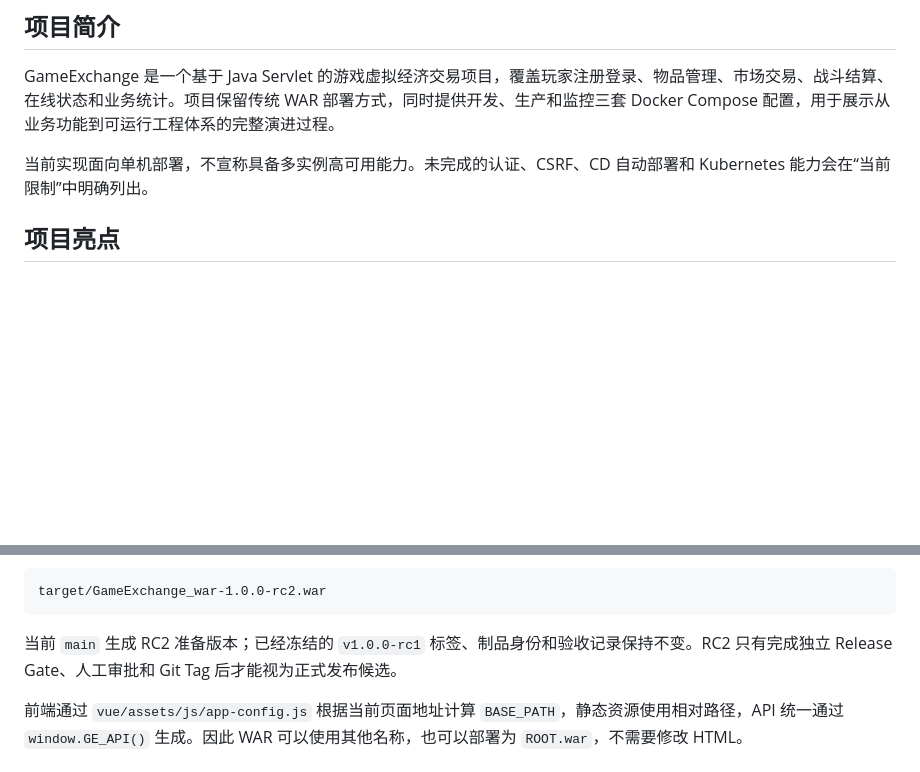
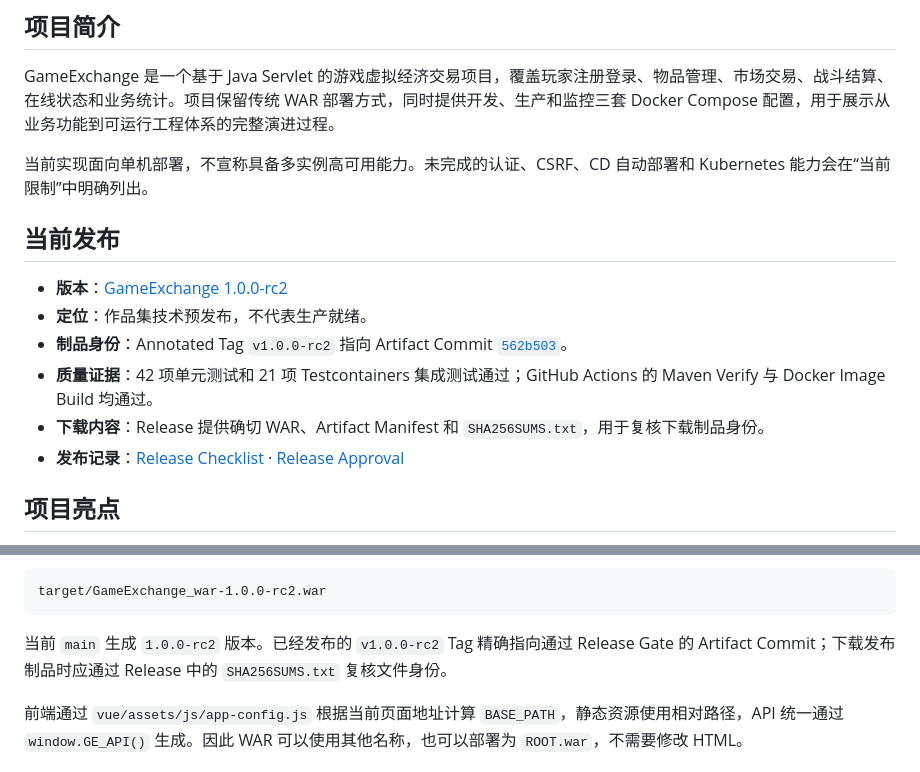
Before and after one commit to qunqunhou/GameExchange, a Markdown page: README.md, 2 parts joined by grey strips. GitHub-like rendering; blank space fills up the shorter version.

Commit message:
docs: surface 1.0.0-rc2 portfolio release

````diff
--- a/README.md
+++ b/README.md
@@ -7,6 +8,15 @@
 GameExchange 是一个基于 Java Servlet 的游戏虚拟经济交易项目，覆盖玩家注册登录、物品管理、市场交易、战斗结算、在线状态和业务统计。项目保留传统 WAR 部署方式，同时提供开发、生产和监控三套 Docker Compose 配置，用于展示从业务功能到可运行工程体系的完整演进过程。
 
 当前实现面向单机部署，不宣称具备多实例高可用能力。未完成的认证、CSRF、CD 自动部署和 Kubernetes 能力会在“当前限制”中明确列出。
+
+## 当前发布
+
+- **版本**：[GameExchange 1.0.0-rc2](https://github.com/qunqunhou/GameExchange/releases/tag/v1.0.0-rc2)
+- **定位**：作品集技术预发布，不代表生产就绪。
+- **制品身份**：Annotated Tag `v1.0.0-rc2` 指向 Artifact Commit [`562b503`](https://github.com/qunqunhou/GameExchange/commit/562b503a911be996c5b96f6307413265ecdf4caa)。
+- **质量证据**：42 项单元测试和 21 项 Testcontainers 集成测试通过；GitHub Actions 的 Maven Verify 与 Docker Image Build 均通过。
+- **下载内容**：Release 提供确切 WAR、Artifact Manifest 和 `SHA256SUMS.txt`，用于复核下载制品身份。
+- **发布记录**：[Release Checklist](docs/releases/1.0.0-rc2/RELEASE_CHECKLIST.md) · [Release Approval](docs/releases/1.0.0-rc2/RELEASE_APPROVAL.md)
 
 ## 项目亮点
 
@@ -184,7 +194,7 @@ Linux 或 macOS 执行：
 target/GameExchange_war-1.0.0-rc2.war
 ```
 
-当前 `main` 生成 RC2 准备版本；已经冻结的 `v1.0.0-rc1` 标签、制品身份和验收记录保持不变。RC2 只有完成独立 Release Gate、人工审批和 Git Tag 后才能视为正式发布候选。
+当前 `main` 生成 `1.0.0-rc2` 版本。已经发布的 `v1.0.0-rc2` Tag 精确指向通过 Release Gate 的 Artifact Commit；下载发布制品时应通过 Release 中的 `SHA256SUMS.txt` 复核文件身份。
 
 前端通过 `vue/assets/js/app-config.js` 根据当前页面地址计算 `BASE_PATH`，静态资源使用相对路径，API 统一通过 `window.GE_API()` 生成。因此 WAR 可以使用其他名称，也可以部署为 `ROOT.war`，不需要修改 HTML。
 
````
Also changed, not shown: other parts of README.md (+1 -0 lines), CHANGELOG.md (+33 -2 lines).
